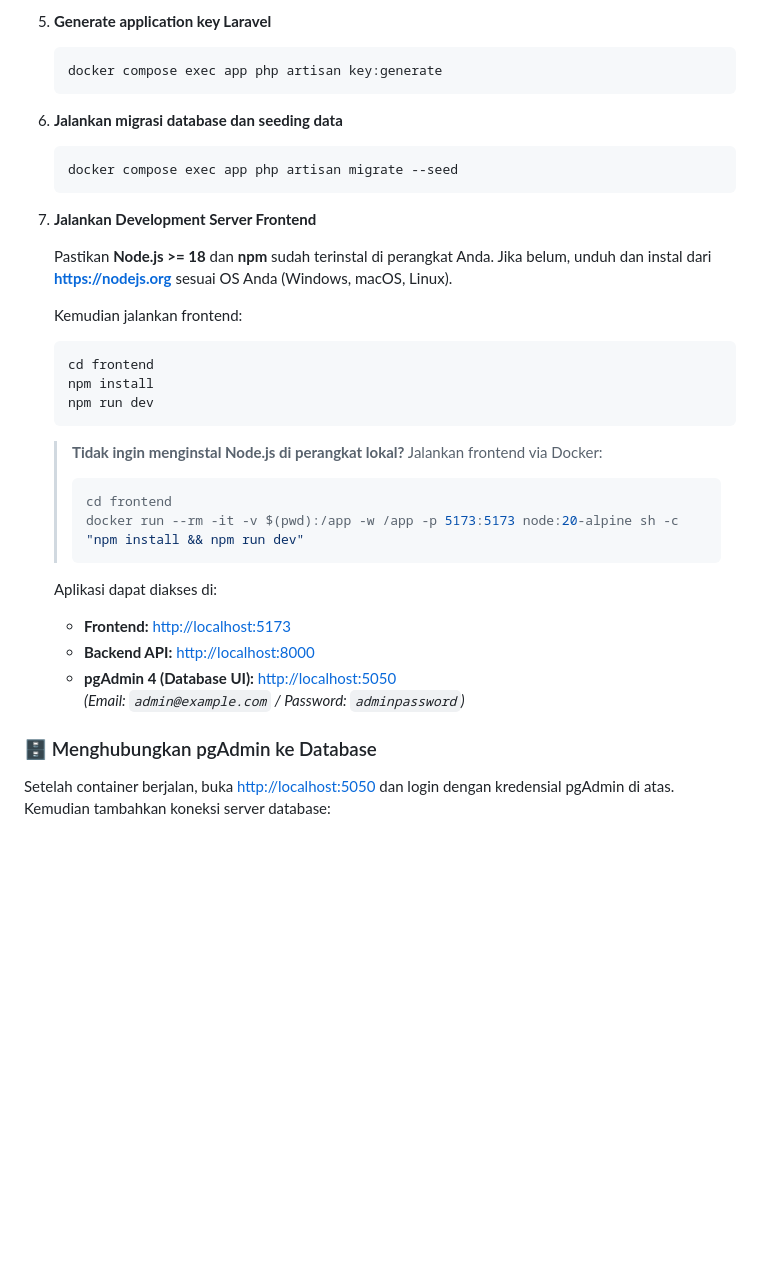
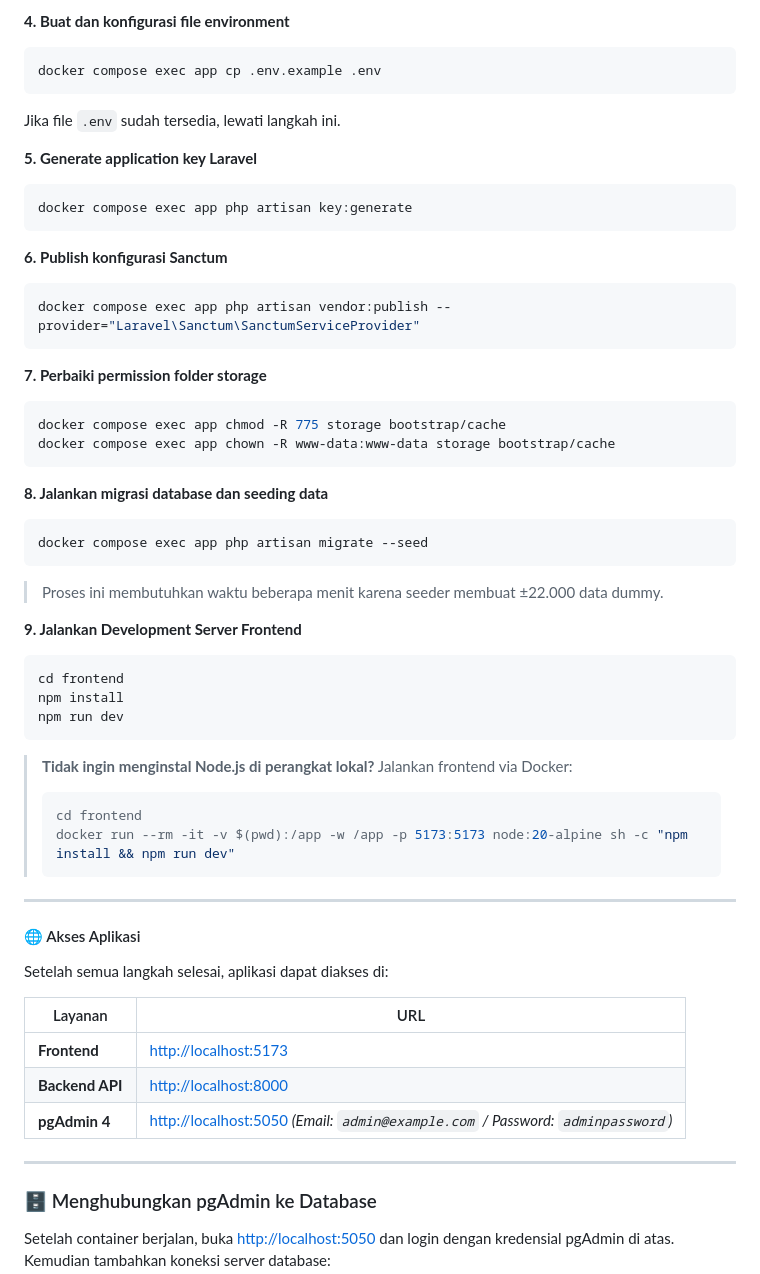
Before and after one commit to fadhlysyahputra02/Technical-Test-Programmer, a Markdown page: README.md, the part around one of its changes. Rendered like a GitHub page; blank space fills up the shorter version.

````diff
--- a/README.md
+++ b/README.md
@@ -55,40 +88,60 @@ Sistem Persetujuan Dokumen berbasis web full-stack yang mengintegrasikan backend
 
-5. **Generate application key Laravel**
+**4. Buat dan konfigurasi file environment**
+```bash
+docker compose exec app cp .env.example .env
+```
+Jika file `.env` sudah tersedia, lewati langkah ini.
 
-   ```bash
-   docker compose exec app php artisan key:generate
-   ```
+**5. Generate application key Laravel**
+```bash
+docker compose exec app php artisan key:generate
+```
 
-6. **Jalankan migrasi database dan seeding data**
+**6. Publish konfigurasi Sanctum**
+```bash
+docker compose exec app php artisan vendor:publish --provider="Laravel\Sanctum\SanctumServiceProvider"
+```
 
-   ```bash
-   docker compose exec app php artisan migrate --seed
-   ```
+**7. Perbaiki permission folder storage**
+```bash
+docker compose exec app chmod -R 775 storage bootstrap/cache
+docker compose exec app chown -R www-data:www-data storage bootstrap/cache
+```
 
-7. **Jalankan Development Server Frontend**
+**8. Jalankan migrasi database dan seeding data**
+```bash
+docker compose exec app php artisan migrate --seed
+```
 
-   Pastikan **Node.js >= 18** dan **npm** sudah terinstal di perangkat Anda. Jika belum, unduh dan instal dari **[https://nodejs.org](https://nodejs.org)** sesuai OS Anda (Windows, macOS, Linux).
+> Proses ini membutuhkan waktu beberapa menit karena seeder membuat ±22.000 data dummy.
 
-   Kemudian jalankan frontend:
+**9. Jalankan Development Server Frontend**
 
-   ```bash
-   cd frontend
-   npm install
-   npm run dev
-   ```
+```bash
+cd frontend
+npm install
+npm run dev
+```
 
-   > **Tidak ingin menginstal Node.js di perangkat lokal?** Jalankan frontend via Docker:
-   > ```bash
-   > cd frontend
-   > docker run --rm -it -v $(pwd):/app -w /app -p 5173:5173 node:20-alpine sh -c "npm install && npm run dev"
-   > ```
+> **Tidak ingin menginstal Node.js di perangkat lokal?** Jalankan frontend via Docker:
+> ```bash
+> cd frontend
+> docker run --rm -it -v $(pwd):/app -w /app -p 5173:5173 node:20-alpine sh -c "npm install && npm run dev"
+> ```
 
-   Aplikasi dapat diakses di:
+---
 
-   - **Frontend:** [http://localhost:5173](http://localhost:5173)
-   - **Backend API:** [http://localhost:8000](http://localhost:8000)
-   - **pgAdmin 4 (Database UI):** [http://localhost:5050](http://localhost:5050)
-     *(Email: `admin@example.com` / Password: `adminpassword`)*
+#### 🌐 Akses Aplikasi
+
+Setelah semua langkah selesai, aplikasi dapat diakses di:
+
+| Layanan | URL |
+|---|---|
+| **Frontend** | [http://localhost:5173](http://localhost:5173) |
+| **Backend API** | [http://localhost:8000](http://localhost:8000) |
+| **pgAdmin 4** | [http://localhost:5050](http://localhost:5050) *(Email: `admin@example.com` / Password: `adminpassword`)* |
+
+---
 
 ### 🗄️ Menghubungkan pgAdmin ke Database
 
````
Also changed, not shown: other parts of README.md (+62 -32 lines).
